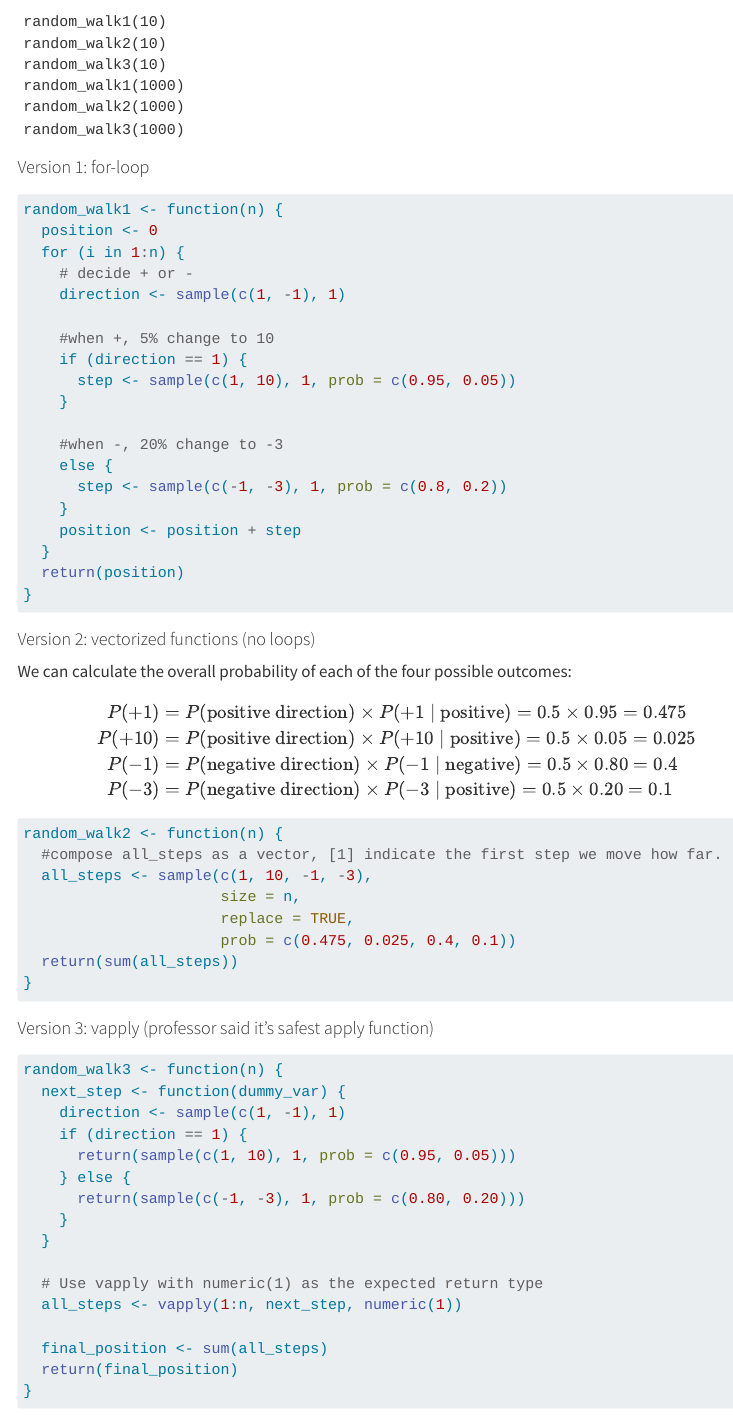
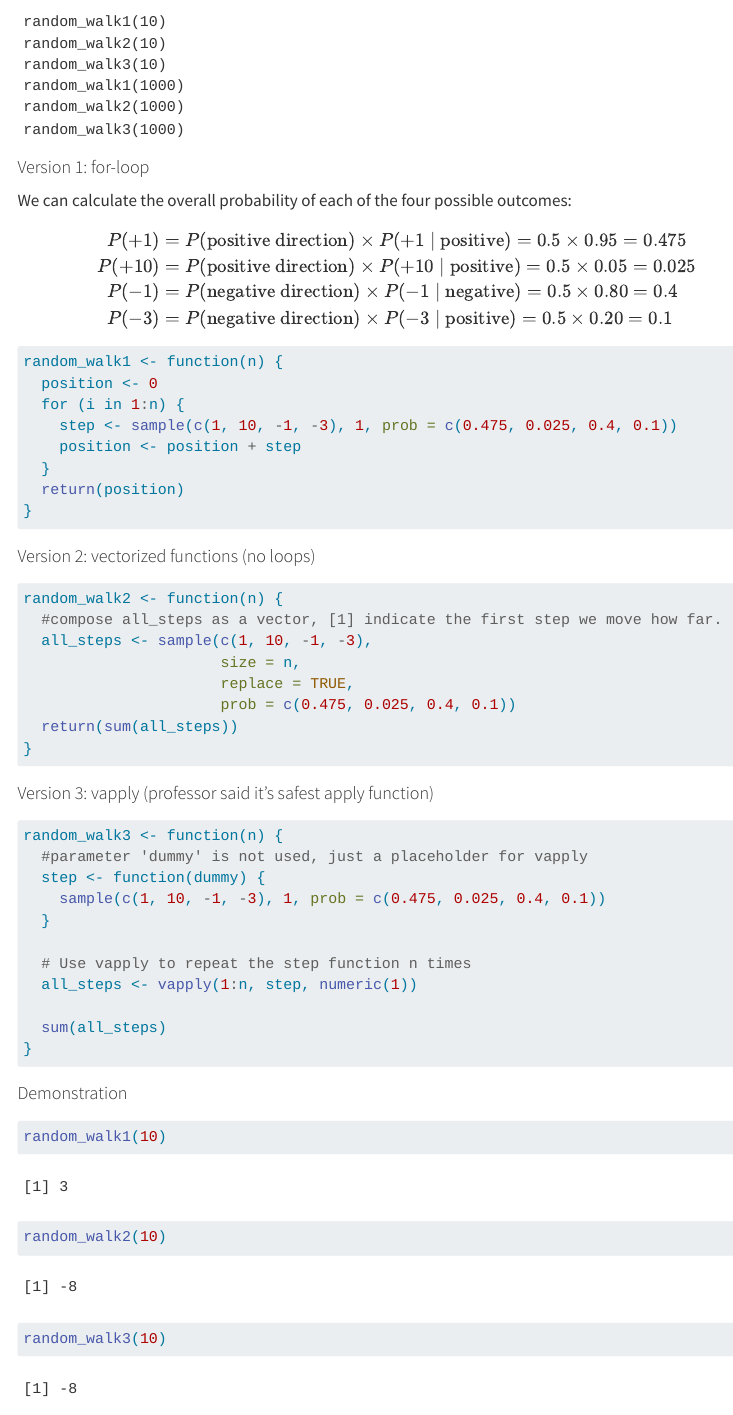
Before and after one commit to jiayihu-Jeffery/506hw2, a Quarto document (hw2.qmd): the page in a window 1100 px wide, from 1080 px down. Rendered offline with R 4.5, knitr and Pandoc in place of Quarto, with nearby package versions; code that draws random numbers runs with fixed seeds of ours; menus at the side of the page are left out.

Commit message:
p1 b fin

````diff
--- a/hw2.qmd
+++ b/hw2.qmd
@@ -60,31 +60,6 @@ random_walk3(1000)
 ```
 
 #### Version 1: for-loop
-
-```{r}
-random_walk1 <- function(n) {
-  position <- 0
-  for (i in 1:n) {
-    # decide + or -
-    direction <- sample(c(1, -1), 1)
-
-    #when +, 5% change to 10
-    if (direction == 1) {
-      step <- sample(c(1, 10), 1, prob = c(0.95, 0.05))
-    }
-
-    #when -, 20% change to -3
-    else {
-      step <- sample(c(-1, -3), 1, prob = c(0.8, 0.2))
-    }
-    position <- position + step
-  }
-  return(position)
-}
-```
-
-#### Version 2: vectorized functions (no loops)
-
 We can calculate the overall probability of each of the four possible outcomes:
 
 $$
@@ -95,6 +70,18 @@ P(-1) &= P(\text{negative direction}) \times P(-1 \mid \text{negative}) = 0.5 \t
 P(-3) &= P(\text{negative direction}) \times P(-3 \mid \text{positive}) = 0.5 \times 0.20 = 0.1
 \end{aligned}
 $$
+```{r}
+random_walk1 <- function(n) {
+  position <- 0
+  for (i in 1:n) {
+    step <- sample(c(1, 10, -1, -3), 1, prob = c(0.475, 0.025, 0.4, 0.1))
+    position <- position + step
+  }
+  return(position)
+}
+```
+
+#### Version 2: vectorized functions (no loops)
 
 ```{r}
 random_walk2 <- function(n) {
@@ -112,20 +99,15 @@ random_walk2 <- function(n) {
 
 ```{r}
 random_walk3 <- function(n) {
-  next_step <- function(dummy_var) {
-    direction <- sample(c(1, -1), 1)
-    if (direction == 1) {
-      return(sample(c(1, 10), 1, prob = c(0.95, 0.05)))
-    } else {
-      return(sample(c(-1, -3), 1, prob = c(0.80, 0.20)))
-    }
+  #parameter 'dummy' is not used, just a placeholder for vapply
+  step <- function(dummy) {
+    sample(c(1, 10, -1, -3), 1, prob = c(0.475, 0.025, 0.4, 0.1))
   }
 
-  # Use vapply with numeric(1) as the expected return type
-  all_steps <- vapply(1:n, next_step, numeric(1))
+  # Use vapply to repeat the step function n times
+  all_steps <- vapply(1:n, step, numeric(1))
 
-  final_position <- sum(all_steps)
-  return(final_position)
+  sum(all_steps)
 }
 ```
 
````
Also changed, not shown: hw2.qmd (6 more changed lines).
